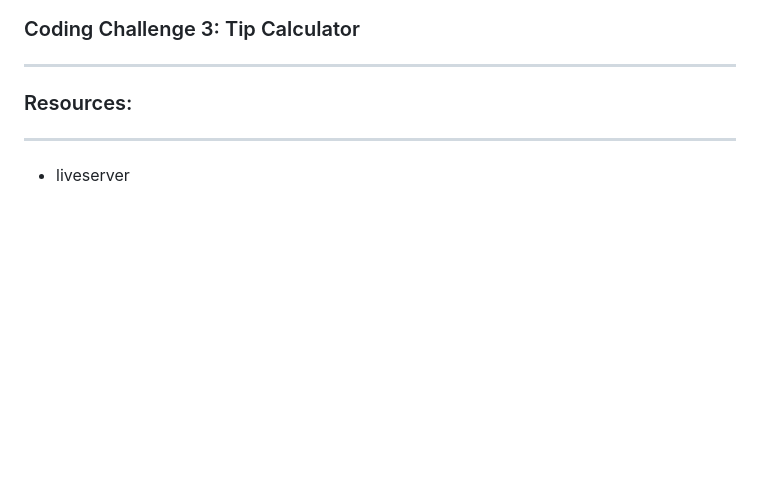
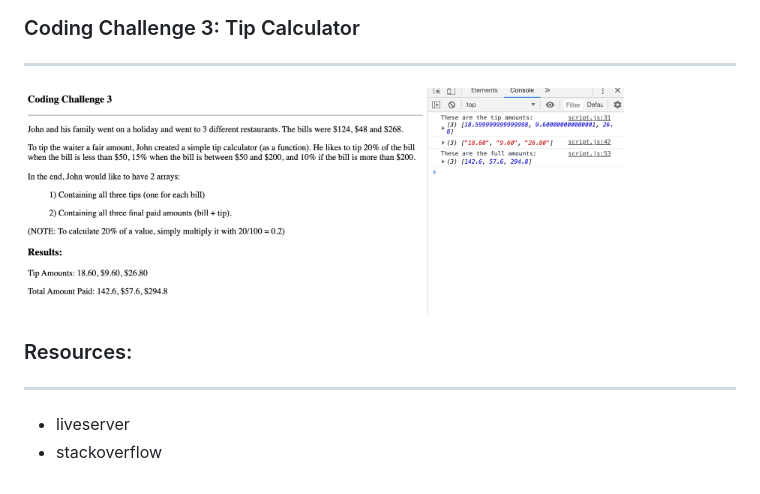
Before and after one commit to RBraden3288/complete_js_2019_course, a Markdown page: README.md, the part around the change. GitHub-like rendering; pictures changed too: JS-Basics/images/challenge3.png (added); blank space fills up the shorter version.

Commit message:
challenge 3 completed and readMe updated

```diff
--- a/README.md
+++ b/README.md
@@ -23,8 +23,10 @@ This includes Projects, challenges, quizzes, JavaScript ES6+, OOP, AJAX, Webpack
 ### Coding Challenge 3: Tip Calculator
 ----------------------
 
+<img src="/JS-Basics/images/challenge3.png" width="600">
 
 ### Resources:
 ----------------
 
 * liveserver
+* stackoverflow
```
Also changed, not shown: 3 other files.
